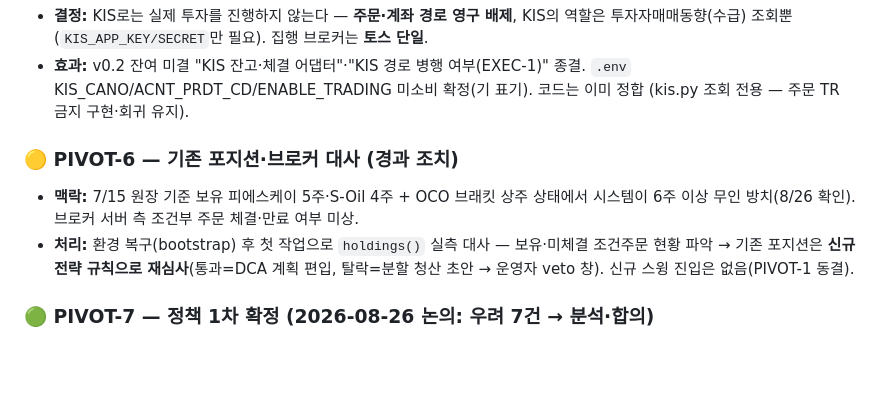
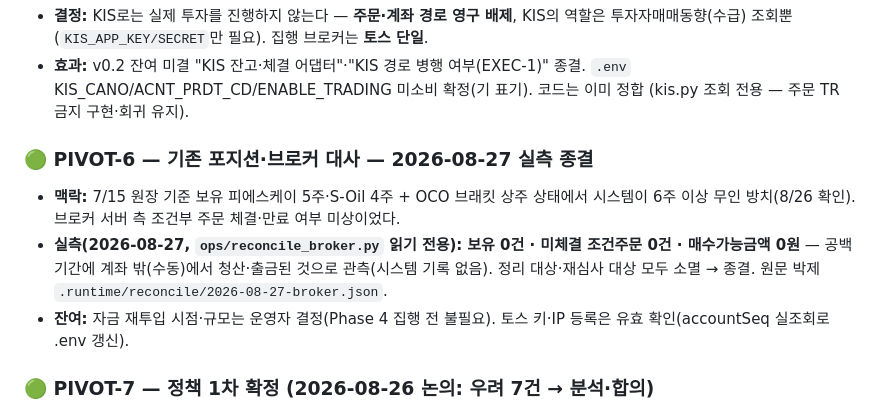
Before and after one commit to Feelw00/trading, a Markdown page: docs/OPEN_QUESTIONS.md, the part around the change. Rendered like a GitHub page; blank space fills up the shorter version.

Commit message:
docs(pivot): PIVOT-6 종결 — 브로커 실측 대사: 보유 0·조건주문 0·잔고 0 (2026-08-27)
6주 공백 중 계좌 밖 청산·출금 관측(시스템 기록 없음). 정리·재심사 대상 소멸.
토스 키·IP 유효 확인, accountSeq 실조회로 .env 갱신(값 미노출).

Co-Authored-By: Claude Fable 5 <noreply@anthropic.com>
Claude-Session: https://claude.ai/code/session_01EbeTvuGmq76DCEevgrxPCE

```diff
--- a/docs/OPEN_QUESTIONS.md
+++ b/docs/OPEN_QUESTIONS.md
@@ -476,12 +476,14 @@
   `.env` KIS_CANO/ACNT_PRDT_CD/ENABLE_TRADING 미소비 확정(기 표기). 코드는 이미 정합
   (kis.py 조회 전용 — 주문 TR 금지 구현·회귀 유지).
 
-### 🟡 PIVOT-6 — 기존 포지션·브로커 대사 (경과 조치)
+### 🟢 PIVOT-6 — 기존 포지션·브로커 대사 — **2026-08-27 실측 종결**
 - **맥락:** 7/15 원장 기준 보유 피에스케이 5주·S-Oil 4주 + OCO 브래킷 상주 상태에서 시스템이
-  6주 이상 무인 방치(8/26 확인). 브로커 서버 측 조건부 주문 체결·만료 여부 미상.
-- **처리:** 환경 복구(bootstrap) 후 첫 작업으로 `holdings()` 실측 대사 — 보유·미체결 조건주문
-  현황 파악 → 기존 포지션은 **신규 전략 규칙으로 재심사**(통과=DCA 계획 편입, 탈락=분할 청산
-  초안 → 운영자 veto 창). 신규 스윙 진입은 없음(PIVOT-1 동결).
+  6주 이상 무인 방치(8/26 확인). 브로커 서버 측 조건부 주문 체결·만료 여부 미상이었다.
+- **실측(2026-08-27, `ops/reconcile_broker.py` 읽기 전용):** **보유 0건 · 미체결 조건주문 0건 ·
+  매수가능금액 0원** — 공백 기간에 계좌 밖(수동)에서 청산·출금된 것으로 관측(시스템 기록 없음).
+  정리 대상·재심사 대상 모두 소멸 → 종결. 원문 박제 `.runtime/reconcile/2026-08-27-broker.json`.
+- **잔여:** 자금 재투입 시점·규모는 운영자 결정(Phase 4 집행 전 불필요). 토스 키·IP 등록은
+  유효 확인(accountSeq 실조회로 .env 갱신).
 
 ### 🟢 PIVOT-7 — 정책 1차 확정 (2026-08-26 논의: 우려 7건 → 분석·합의)
 경위: 세션이 v0.3 초안의 약점 7건을 제기 → 운영자 응답 4건을 **분석·판정 후**(즉시 인코딩
```
